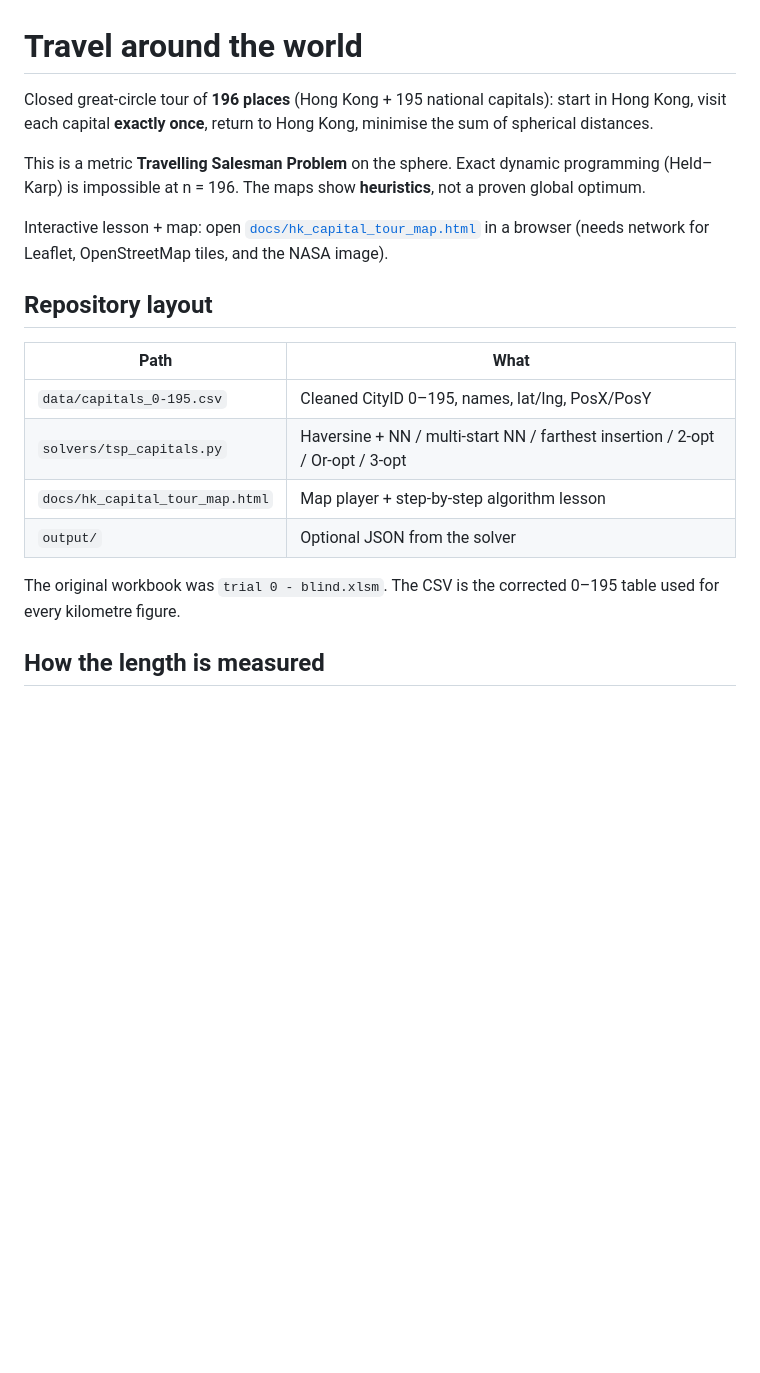
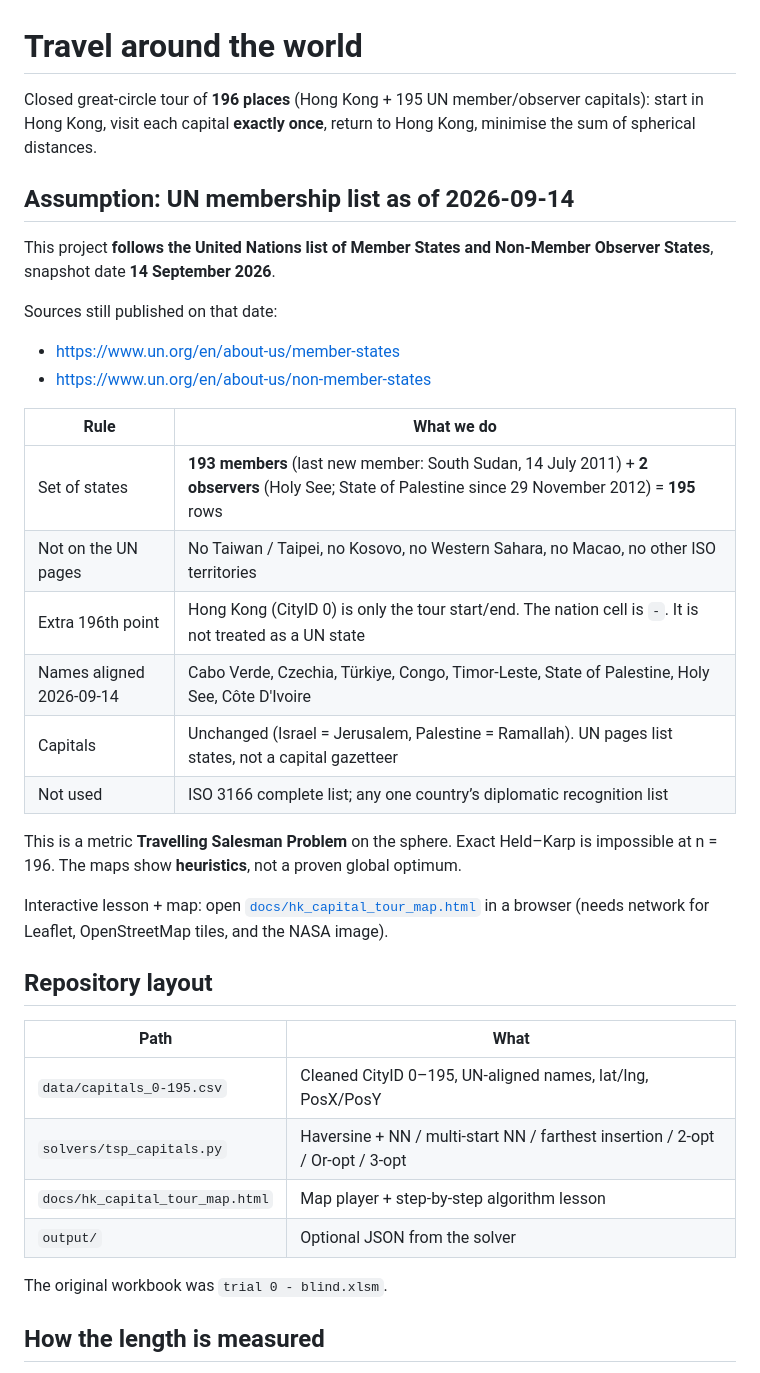
Before and after one commit to rayony/travel-around-the-world, a Markdown page: README.md, the part around one of its changes. Drawn GitHub-style; blank space fills up the shorter version.

Commit message:
State UN membership assumption as of 2026-09-14 and aligned names

```diff
--- a/README.md
+++ b/README.md
@@ -1,8 +1,26 @@
 # Travel around the world
 
-Closed great-circle tour of **196 places** (Hong Kong + 195 national capitals): start in Hong Kong, visit each capital **exactly once**, return to Hong Kong, minimise the sum of spherical distances.
+Closed great-circle tour of **196 places** (Hong Kong + 195 UN member/observer capitals): start in Hong Kong, visit each capital **exactly once**, return to Hong Kong, minimise the sum of spherical distances.
 
-This is a metric **Travelling Salesman Problem** on the sphere. Exact dynamic programming (Held–Karp) is impossible at n = 196. The maps show **heuristics**, not a proven global optimum.
+## Assumption: UN membership list as of 2026-09-14
+
+This project **follows the United Nations list of Member States and Non-Member Observer States**, snapshot date **14 September 2026**.
+
+Sources still published on that date:
+
+- https://www.un.org/en/about-us/member-states
+- https://www.un.org/en/about-us/non-member-states
+
+| Rule | What we do |
+| --- | --- |
+| Set of states | **193 members** (last new member: South Sudan, 14 July 2011) + **2 observers** (Holy See; State of Palestine since 29 November 2012) = **195** rows |
+| Not on the UN pages | No Taiwan / Taipei, no Kosovo, no Western Sahara, no Macao, no other ISO territories |
+| Extra 196th point | Hong Kong (CityID 0) is only the tour start/end. The nation cell is `-`. It is not treated as a UN state |
+| Names aligned 2026-09-14 | Cabo Verde, Czechia, Türkiye, Congo, Timor-Leste, State of Palestine, Holy See, Côte D'Ivoire |
+| Capitals | Unchanged (Israel = Jerusalem, Palestine = Ramallah). UN pages list states, not a capital gazetteer |
+| Not used | ISO 3166 complete list; any one country’s diplomatic recognition list |
+
+This is a metric **Travelling Salesman Problem** on the sphere. Exact Held–Karp is impossible at n = 196. The maps show **heuristics**, not a proven global optimum.
 
 Interactive lesson + map: open [`docs/hk_capital_tour_map.html`](docs/hk_capital_tour_map.html) in a browser (needs network for Leaflet, OpenStreetMap tiles, and the NASA image).
 
@@ -10,12 +28,12 @@ Interactive lesson + map: open [`docs/hk_capital_tour_map.html`](docs/hk_capital
 
 | Path | What |
 | --- | --- |
-| `data/capitals_0-195.csv` | Cleaned CityID 0–195, names, lat/lng, PosX/PosY |
+| `data/capitals_0-195.csv` | Cleaned CityID 0–195, UN-aligned names, lat/lng, PosX/PosY |
 | `solvers/tsp_capitals.py` | Haversine + NN / multi-start NN / farthest insertion / 2-opt / Or-opt / 3-opt |
 | `docs/hk_capital_tour_map.html` | Map player + step-by-step algorithm lesson |
 | `output/` | Optional JSON from the solver |
 
-The original workbook was `trial 0 - blind.xlsm`. The CSV is the corrected 0–195 table used for every kilometre figure.
+The original workbook was `trial 0 - blind.xlsm`.
 
 ## How the length is measured
 
```
Also changed, not shown: other parts of README.md (+3 -15 lines).
